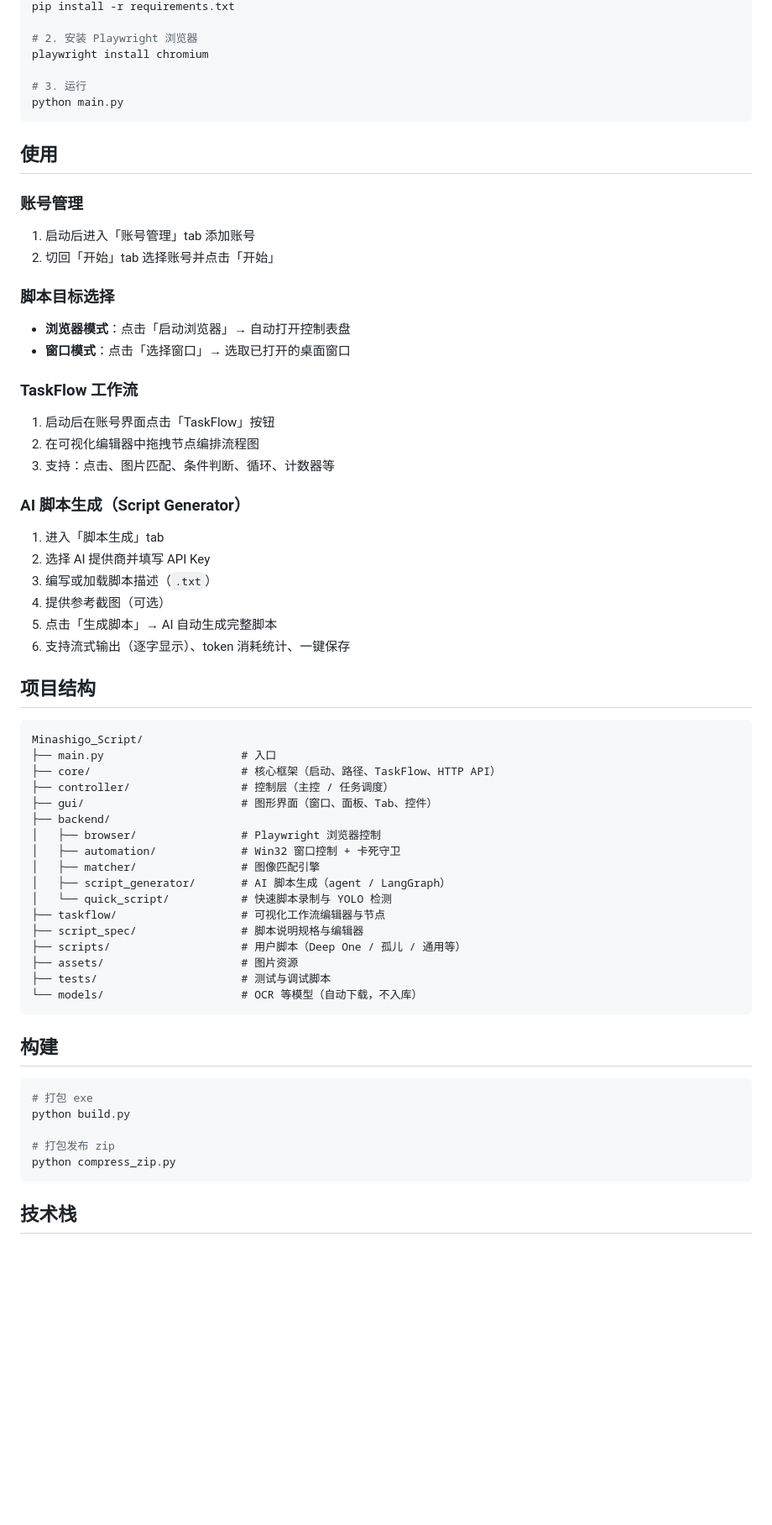
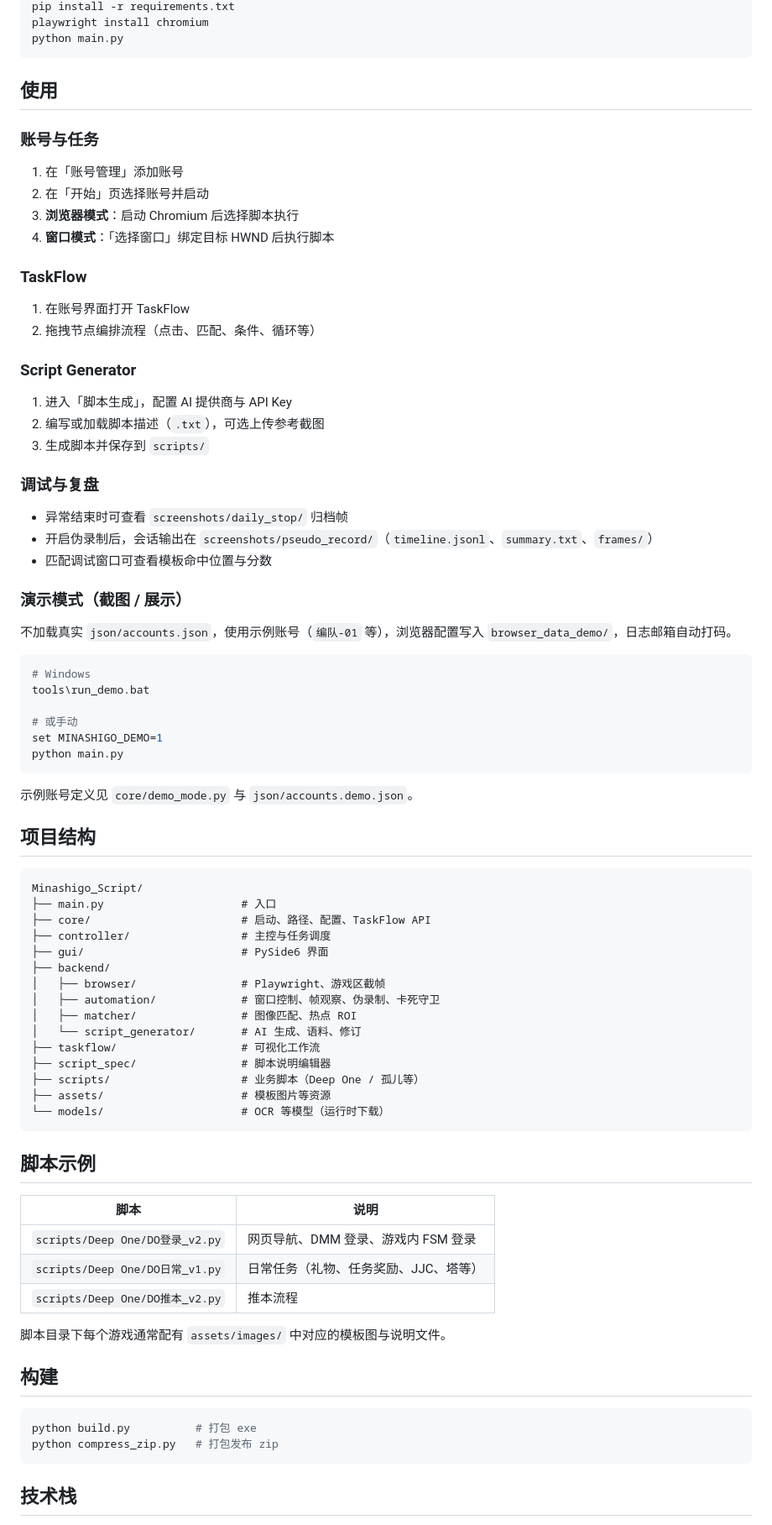
Before and after one commit to heimordinger/Minashigo_Script, a Markdown page: README.md, the part around one of its changes. Shown at 84% size. Rendered like a GitHub page; blank space fills up the shorter version.

Commit message:
完善演示模式与 README：示例账号隔离、界面截图、run_demo 入口。

````diff
--- a/README.md
+++ b/README.md
@@ -26,65 +40,84 @@
 pip install -r requirements.txt
-
-# 2. 安装 Playwright 浏览器
 playwright install chromium
-
-# 3. 运行
 python main.py
 ```
 
 ## 使用
 
-### 账号管理
-1. 启动后进入「账号管理」tab 添加账号
-2. 切回「开始」tab 选择账号并点击「开始」
+### 账号与任务
 
-### 脚本目标选择
-- **浏览器模式**：点击「启动浏览器」→ 自动打开控制表盘
-- **窗口模式**：点击「选择窗口」→ 选取已打开的桌面窗口
+1. 在「账号管理」添加账号
+2. 在「开始」页选择账号并启动
+3. **浏览器模式**：启动 Chromium 后选择脚本执行
+4. **窗口模式**：「选择窗口」绑定目标 HWND 后执行脚本
 
-### TaskFlow 工作流
-1. 启动后在账号界面点击「TaskFlow」按钮
-2. 在可视化编辑器中拖拽节点编排流程图
-3. 支持：点击、图片匹配、条件判断、循环、计数器等
+### TaskFlow
 
-### AI 脚本生成（Script Generator）
-1. 进入「脚本生成」tab
-2. 选择 AI 提供商并填写 API Key
-3. 编写或加载脚本描述（`.txt`）
-4. 提供参考截图（可选）
-5. 点击「生成脚本」→ AI 自动生成完整脚本
-6. 支持流式输出（逐字显示）、token 消耗统计、一键保存
+1. 在账号界面打开 TaskFlow
+2. 拖拽节点编排流程（点击、匹配、条件、循环等）
+
+### Script Generator
+
+1. 进入「脚本生成」，配置 AI 提供商与 API Key
+2. 编写或加载脚本描述（`.txt`），可选上传参考截图
+3. 生成脚本并保存到 `scripts/`
+
+### 调试与复盘
+
+- 异常结束时可查看 `screenshots/daily_stop/` 归档帧
+- 开启伪录制后，会话输出在 `screenshots/pseudo_record/`（`timeline.jsonl`、`summary.txt`、`frames/`）
+- 匹配调试窗口可查看模板命中位置与分数
+
+### 演示模式（截图 / 展示）
+
+不加载真实 `json/accounts.json`，使用示例账号（`编队-01` 等），浏览器配置写入 `browser_data_demo/`，日志邮箱自动打码。
+
+```bash
+# Windows
+tools\run_demo.bat
+
+# 或手动
+set MINASHIGO_DEMO=1
+python main.py
+```
+
+示例账号定义见 `core/demo_mode.py` 与 `json/accounts.demo.json`。
 
 ## 项目结构
 
 ```
 Minashigo_Script/
 ├── main.py                     # 入口
-├── core/                       # 核心框架（启动、路径、TaskFlow、HTTP API）
-├── controller/                 # 控制层（主控 / 任务调度）
-├── gui/                        # 图形界面（窗口、面板、Tab、控件）
+├── core/                       # 启动、路径、配置、TaskFlow API
+├── controller/                 # 主控与任务调度
+├── gui/                        # PySide6 界面
 ├── backend/
-│   ├── browser/                # Playwright 浏览器控制
-│   ├── automation/             # Win32 窗口控制 + 卡死守卫
-│   ├── matcher/                # 图像匹配引擎
-│   ├── script_generator/       # AI 脚本生成（agent / LangGraph）
-│   └── quick_script/           # 快速脚本录制与 YOLO 检测
-├── taskflow/                   # 可视化工作流编辑器与节点
-├── script_spec/                # 脚本说明规格与编辑器
-├── scripts/                    # 用户脚本（Deep One / 孤儿 / 通用等）
-├── assets/                     # 图片资源
-├── tests/                      # 测试与调试脚本
-└── models/                     # OCR 等模型（自动下载，不入库）
+│   ├── browser/                # Playwright、游戏区截帧
+│   ├── automation/             # 窗口控制、帧观察、伪录制、卡死守卫
+│   ├── matcher/                # 图像匹配、热点 ROI
+│   └── script_generator/       # AI 生成、语料、修订
+├── taskflow/                   # 可视化工作流
+├── script_spec/                # 脚本说明编辑器
+├── scripts/                    # 业务脚本（Deep One / 孤儿等）
+├── assets/                     # 模板图片等资源
+└── models/                     # OCR 等模型（运行时下载）
 ```
+
+## 脚本示例
+
+| 脚本 | 说明 |
+|------|------|
+| `scripts/Deep One/DO登录_v2.py` | 网页导航、DMM 登录、游戏内 FSM 登录 |
+| `scripts/Deep One/DO日常_v1.py` | 日常任务（礼物、任务奖励、JJC、塔等） |
+| `scripts/Deep One/DO推本_v2.py` | 推本流程 |
+
+脚本目录下每个游戏通常配有 `assets/images/` 中对应的模板图与说明文件。
 
 ## 构建
 
 ```bash
-# 打包 exe
-python build.py
-
-# 打包发布 zip
-python compress_zip.py
+python build.py          # 打包 exe
+python compress_zip.py   # 打包发布 zip
 ```
 
 ## 技术栈
````
Also changed, not shown: other parts of README.md (+40 -20 lines), assets/showcase/README.md (added, +8 -0 lines), assets/showcase/01_main.png (added), assets/showcase/02_account_panel.png (added), 13 other files.
